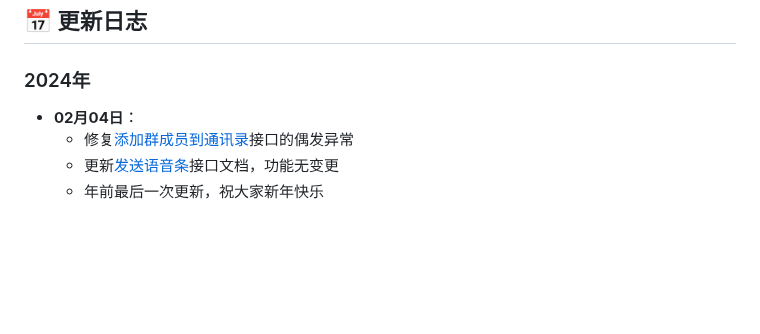
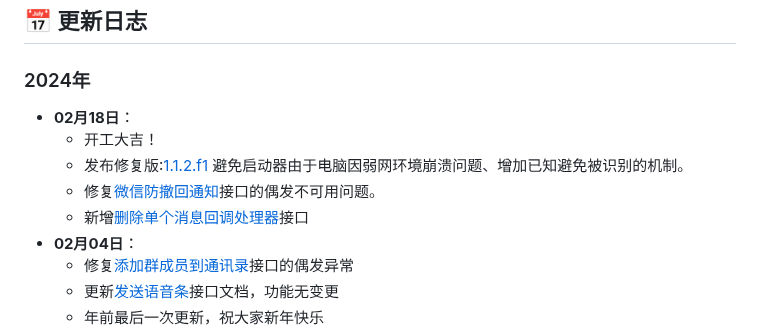
Before and after one commit to WeChatAPIs/WeChatApi, a Markdown page: README.md, the part around the change. GitHub-like rendering; blank space fills up the shorter version.

Commit message:
发布新版本1.1.2.f1 微信防撤回 微信防封策略 稳定性等相关

```diff
--- a/README.md
+++ b/README.md
@@ -80,6 +80,11 @@
 
 ## 📅 更新日志
 ### 2024年
+- **02月18日**：
+  - 开工大吉！
+  - 发布修复版:[1.1.2.f1]() 避免启动器由于电脑因弱网环境崩溃问题、增加已知避免被识别的机制。
+  - 修复[微信防撤回通知](doc/其他功能/开启关闭防撤回.md)接口的偶发不可用问题。
+  - 新增[删除单个消息回调处理器](doc/处理消息/移除处理器.md)接口
 - **02月04日**：
   - 修复[添加群成员到通讯录](doc/群管理/添加群成员到通讯录.md)接口的偶发异常
   - 更新[发送语音条](doc/发送消息/发送语音.md)接口文档，功能无变更
```
